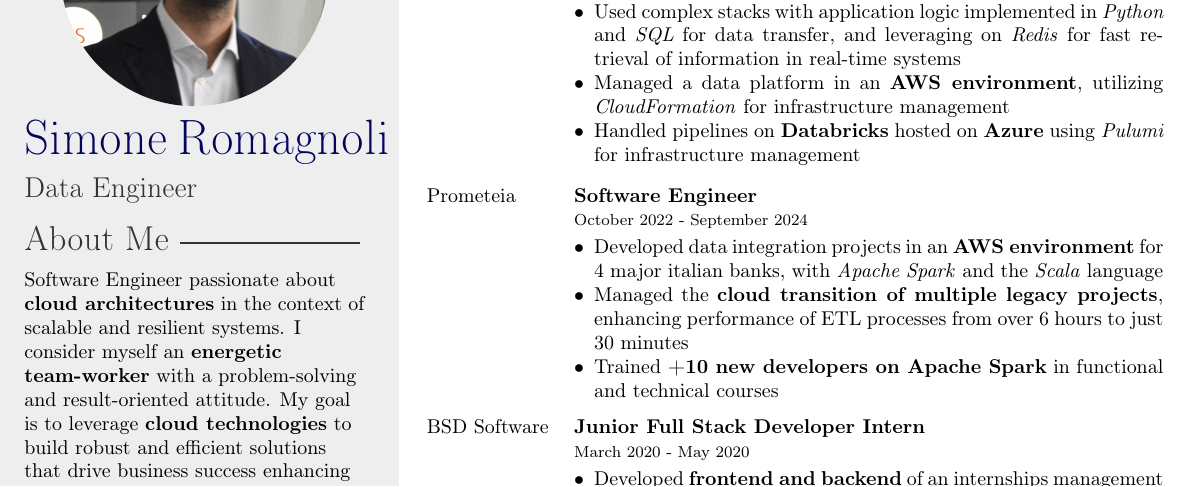
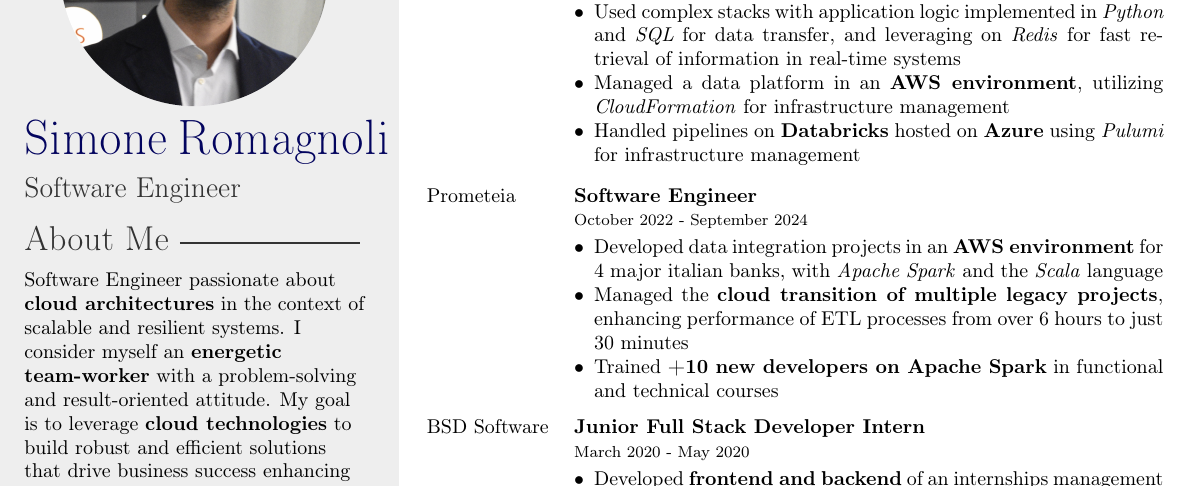
Before and after one commit to simone-romagnoli/curriculum-vitae, a LaTeX CV (doc/curriculum-vitae-eng.tex): part of the page, cut so that both start at the same text. Compiled offline with pdfLaTeX.

Commit message:
fix: title

```diff
--- a/doc/curriculum-vitae-eng.tex
+++ b/doc/curriculum-vitae-eng.tex
@@ -3,7 +3,7 @@
 \profilepic{avatar.jpg} % Profile picture
 
 \cvname{Simone Romagnoli} % Your name
-\cvjobtitle{Data Engineer} % Job title/career
+\cvjobtitle{Software  Engineer} % Job title/career
 
 \cvdate{} % Date of birth
 \cvnumberphone{+39 347 241 0530} % Phone number
```
